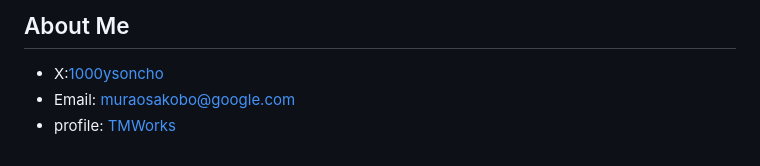
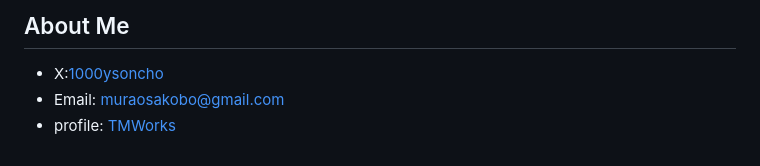
Before and after one commit to 1000ysoncho/CarLocator, a Markdown page: README.md, the part around the change. GitHub-like rendering.

```diff
--- a/README.md
+++ b/README.md
@@ -97,5 +97,5 @@ asset\images配下に画像を配置します
 
 ## About Me
 + X:[1000ysoncho](https://x.com/1000ysoncho)
-+ Email: muraosakobo@google.com
++ Email: muraosakobo@gmail.com
 + profile: [TMWorks](https://profile.ikuratarako.net/)
```
